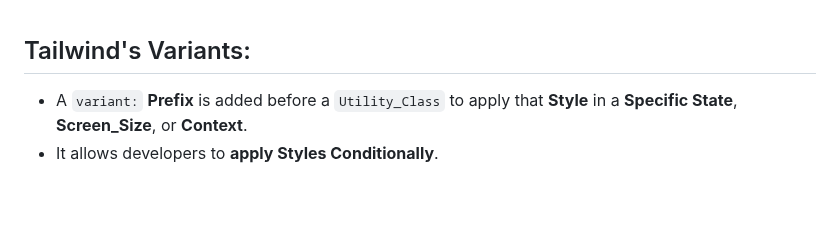
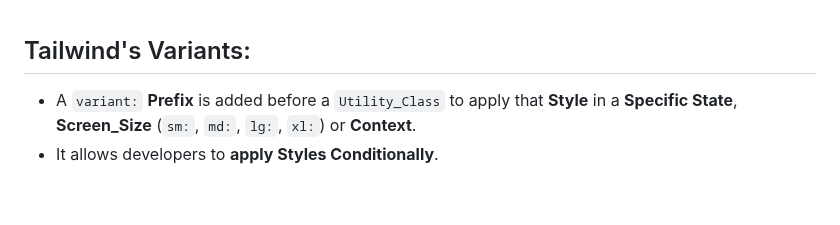
Before and after one commit to Yashvant-Chhapwale-Course-Work/Tailwind_CSS, a Markdown page: README.md, the part around the change. Drawn GitHub-style.

```diff
--- a/README.md
+++ b/README.md
@@ -1513,7 +1513,7 @@ The `Responsive Breakpoints` / `Screen-Width Breakpoints` define the **Screen-Wi
 <br>
 
 ## Tailwind's Variants:
-- A `variant:` **Prefix** is added before a `Utility_Class` to apply that **Style** in a **Specific State**, **Screen_Size**, or **Context**.<br>
+- A `variant:` **Prefix** is added before a `Utility_Class` to apply that **Style** in a **Specific State**, **Screen_Size** (`sm:`, `md:`, `lg:`, `xl:`) or **Context**.<br>
 - It allows developers to **apply Styles Conditionally**.
 <br>
 
```
